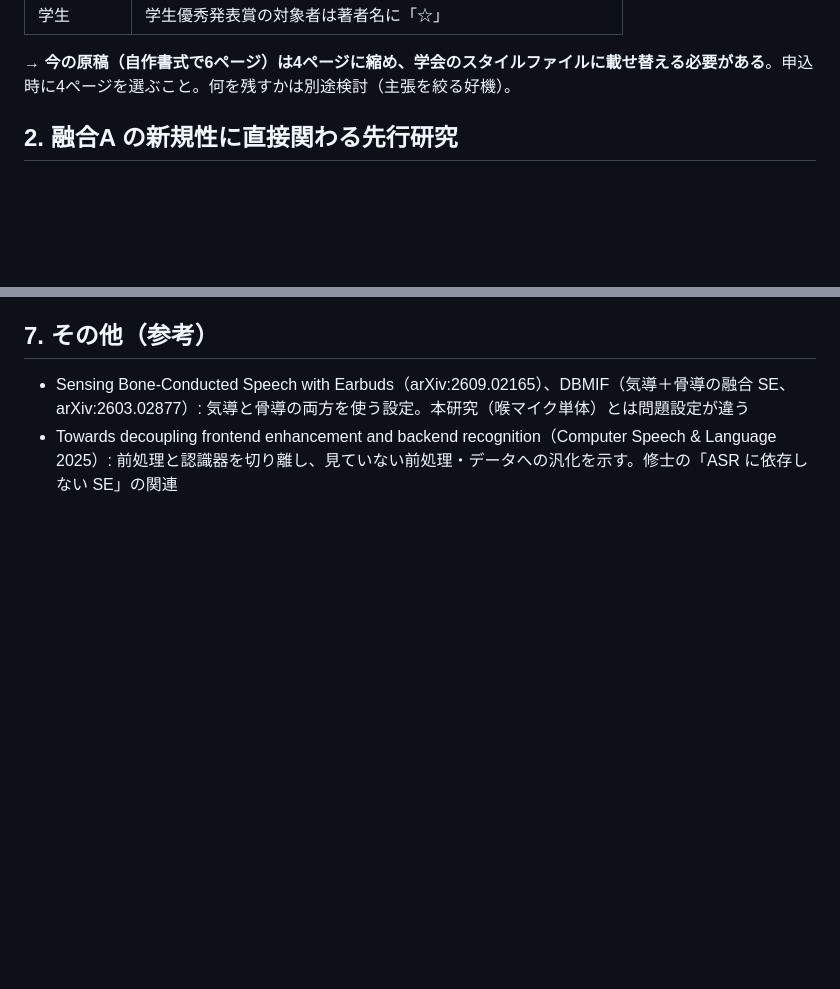
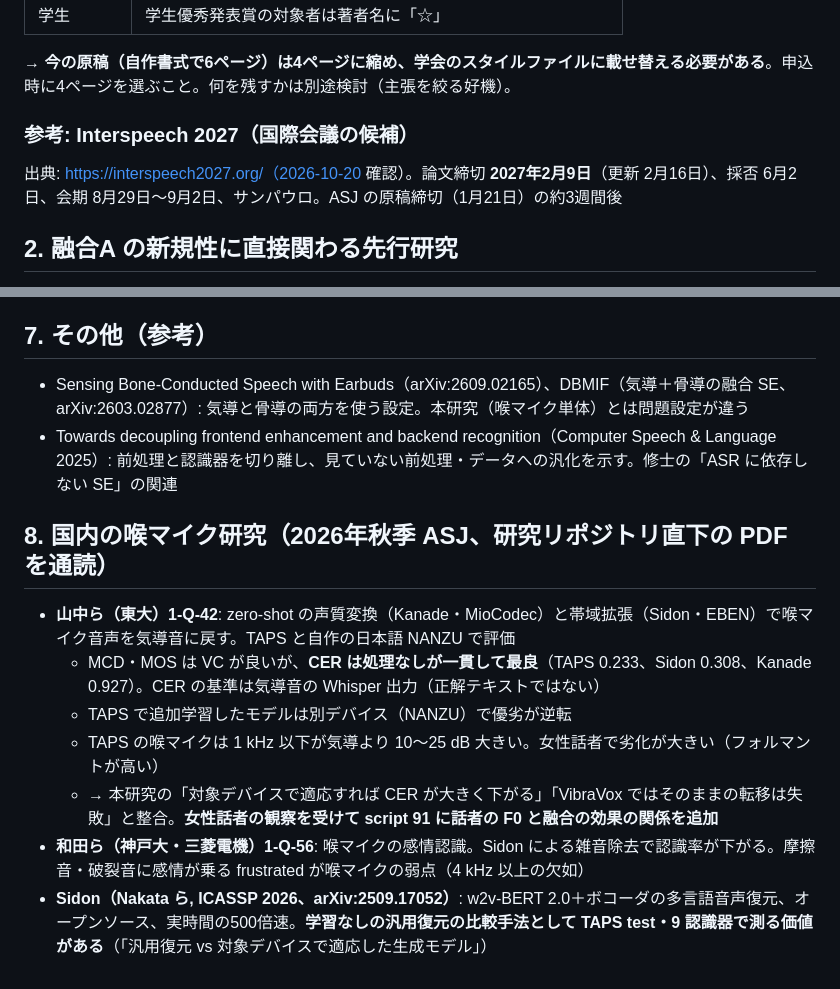
Before and after one commit to kasugayuji0716-art/bone-conduction-research, a Markdown page: results/literature_survey_2026-10-20.md, 2 parts joined by grey strips. Rendered like a GitHub page; blank space fills up the shorter version.

Commit message:
Literature survey: Interspeech 2027 dates; domestic throat-mic papers (Yamanaka, Wada), Sidon
Co-Authored-By: Claude Opus 5.5 (1M context) <noreply@anthropic.com>

```diff
--- a/results/literature_survey_2026-10-20.md
+++ b/results/literature_survey_2026-10-20.md
@@ -17,6 +17,10 @@
 | 学生 | 学生優秀発表賞の対象者は著者名に「☆」 |
 
 → **今の原稿（自作書式で6ページ）は4ページに縮め、学会のスタイルファイルに載せ替える必要がある**。申込時に4ページを選ぶこと。何を残すかは別途検討（主張を絞る好機）。
+
+### 参考: Interspeech 2027（国際会議の候補）
+
+出典: https://interspeech2027.org/（2026-10-20 確認）。論文締切 **2027年2月9日**（更新 2月16日）、採否 6月2日、会期 8月29日〜9月2日、サンパウロ。ASJ の原稿締切（1月21日）の約3週間後
 
 ## 2. 融合A の新規性に直接関わる先行研究
 
@@ -55,3 +59,13 @@
 
 - Sensing Bone-Conducted Speech with Earbuds（arXiv:2609.02165）、DBMIF（気導＋骨導の融合 SE、arXiv:2603.02877）: 気導と骨導の両方を使う設定。本研究（喉マイク単体）とは問題設定が違う
 - Towards decoupling frontend enhancement and backend recognition（Computer Speech & Language 2025）: 前処理と認識器を切り離し、見ていない前処理・データへの汎化を示す。修士の「ASR に依存しない SE」の関連
+
+## 8. 国内の喉マイク研究（2026年秋季 ASJ、研究リポジトリ直下の PDF を通読）
+
+- **山中ら（東大）1-Q-42**: zero-shot の声質変換（Kanade・MioCodec）と帯域拡張（Sidon・EBEN）で喉マイク音声を気導音に戻す。TAPS と自作の日本語 NANZU で評価
+  - MCD・MOS は VC が良いが、**CER は処理なしが一貫して最良**（TAPS 0.233、Sidon 0.308、Kanade 0.927）。CER の基準は気導音の Whisper 出力（正解テキストではない）
+  - TAPS で追加学習したモデルは別デバイス（NANZU）で優劣が逆転
+  - TAPS の喉マイクは 1 kHz 以下が気導より 10〜25 dB 大きい。女性話者で劣化が大きい（フォルマントが高い）
+  - → 本研究の「対象デバイスで適応すれば CER が大きく下がる」「VibraVox ではそのままの転移は失敗」と整合。**女性話者の観察を受けて script 91 に話者の F0 と融合の効果の関係を追加**
+- **和田ら（神戸大・三菱電機）1-Q-56**: 喉マイクの感情認識。Sidon による雑音除去で認識率が下がる。摩擦音・破裂音に感情が乗る frustrated が喉マイクの弱点（4 kHz 以上の欠如）
+- **Sidon（Nakata ら, ICASSP 2026、arXiv:2509.17052）**: w2v-BERT 2.0＋ボコーダの多言語音声復元、オープンソース、実時間の500倍速。**学習なしの汎用復元の比較手法として TAPS test・9 認識器で測る価値がある**（「汎用復元 vs 対象デバイスで適応した生成モデル」）
```
